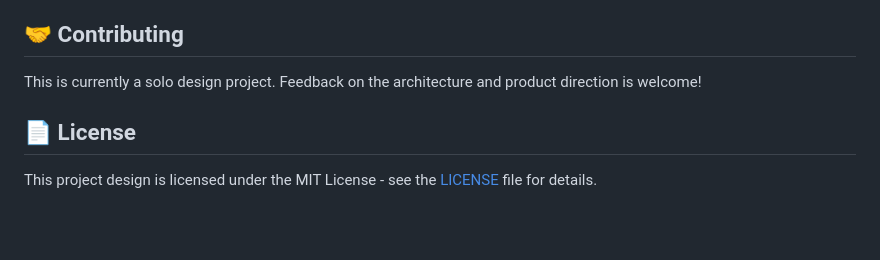
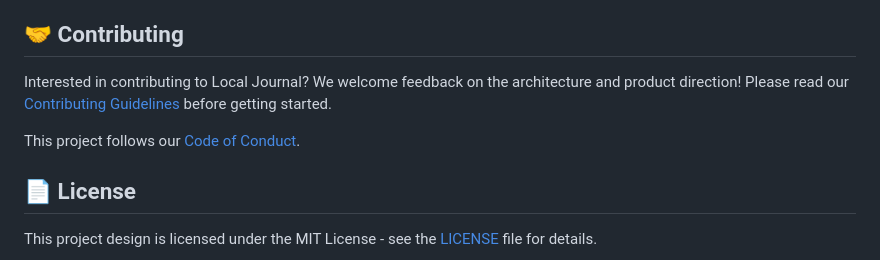
Before and after one commit to XtromAI/Local-Journal, a Markdown page: README.md, the part around the change. Drawn GitHub-style; blank space fills up the shorter version.

Commit message:
Clean up internal documents and update README links
Co-authored-by: XtromAI <55933762+XtromAI@users.noreply.github.com>

```diff
--- a/README.md
+++ b/README.md
@@ -91,7 +91,9 @@ Local Journal is designed with privacy as the foundation:
 
 ## 🤝 Contributing
 
-This is currently a solo design project. Feedback on the architecture and product direction is welcome!
+Interested in contributing to Local Journal? We welcome feedback on the architecture and product direction! Please read our [Contributing Guidelines](CONTRIBUTING.md) before getting started.
+
+This project follows our [Code of Conduct](CODE_OF_CONDUCT.md).
 
 ## 📄 License
 
```
Also changed, not shown: docs/planning/initial-concept.md (renamed from docs/planning/draft-requirements.md, +7 -1 lines), docs/planning/parking-lot.md (deleted, +0 -4 lines).
